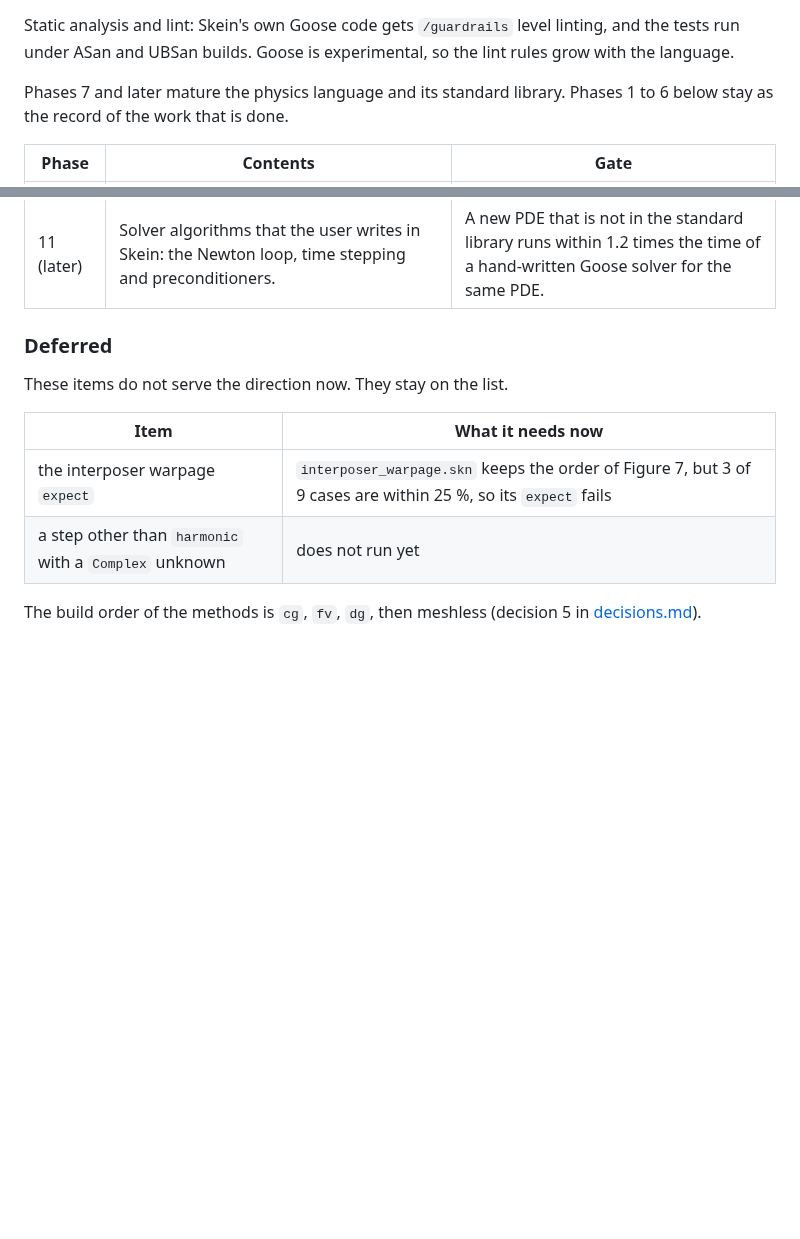
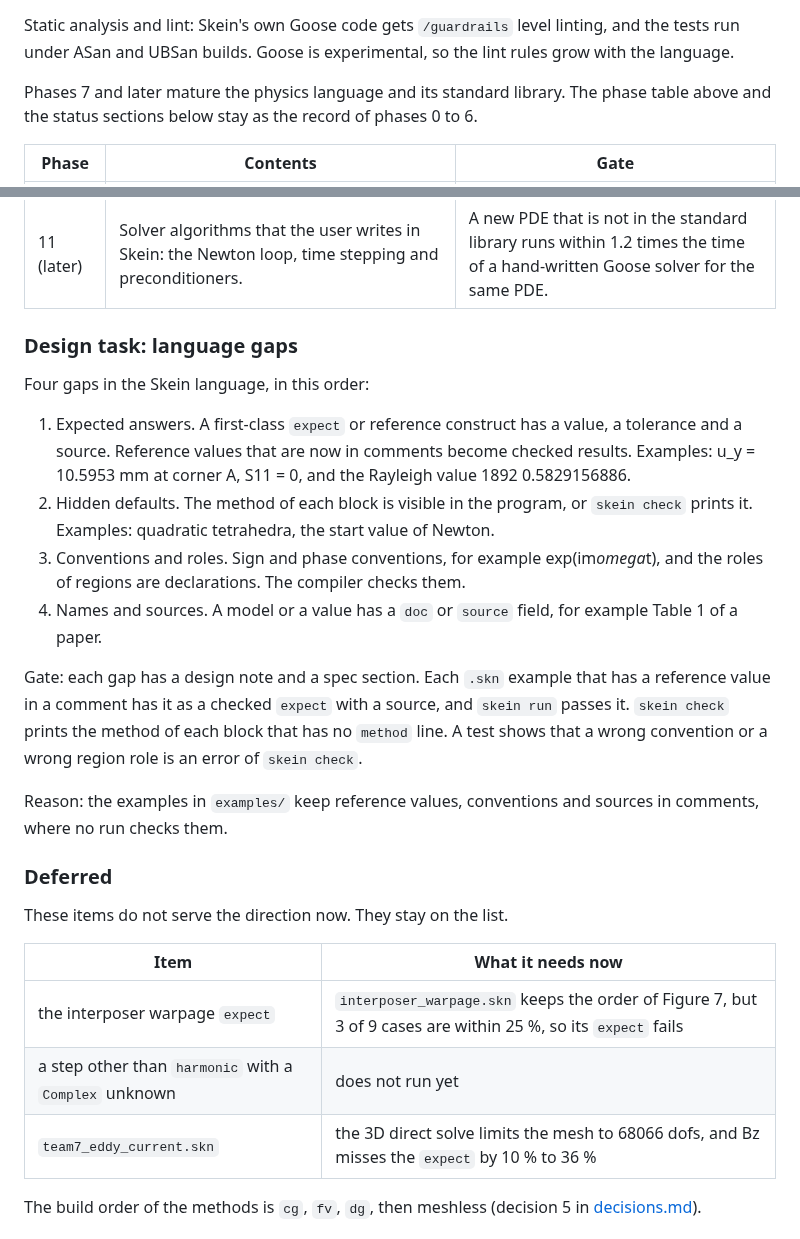
Before and after one commit to yujieteo/skein, a Markdown page: docs/roadmap.md, 2 parts joined by grey strips. Drawn GitHub-style; blank space fills up the shorter version.

Commit message:
no-mistakes(review): Fix roadmap phase 8 cases, defer team7, add language gaps

```diff
--- a/docs/roadmap.md
+++ b/docs/roadmap.md
@@ -47,7 +47,7 @@ linting, and the tests run under ASan and UBSan builds. Goose is
 experimental, so the lint rules grow with the language.
 
 Phases 7 and later mature the physics language and its standard library.
-Phases 1 to 6 below stay as the record of the work that is done.
+The phase table above and the status sections below stay as the record of phases 0 to 6.
 
 | Phase | Contents | Gate |
 |---|---|---|
@@ -56,6 +56,32 @@ Phases 1 to 6 below stay as the record of the work that is done.
 | 9 | Mesher and geometry. Hexahedra on cut boxes and on regions. The `stadium` shape. Boundary-layer cells and the far field of a spline airfoil. NURBS surfaces and NURBS curves in 3D. A smooth solid and its STEP file from the topology result. Tetrahedra of the quality that the femahoy sizes need, with the meshes that are finer than the femahoy sizes. | Each item has a test in `src/mesher/test.goose` or an example with an `expect` that passes. The mesh quality tests of phase 6 still pass. |
 | 10 | Speed, after A. The waveguide models at the femahoy sizes. A shape study builds one program for all cases (now one for each case: 51 cases in 23 min). The implicit GPU path on a stiff 3D model (sample 01: 319,320 dofs, no end in 15 min, CPU 50 s). The explicit nonlinear solid on the CPU with all threads (now one thread). | The waveguide models run at the femahoy sizes and pass their `expect`. The shape study of `shape_hole_biaxial.skn` takes less time than the 23 min of now, with the same result. Sample 01 on the GPU ends and matches the CPU result, in a time that is not more than the CPU time. The benchmarks of phase 7 are not slower. |
 | 11 (later) | Solver algorithms that the user writes in Skein: the Newton loop, time stepping and preconditioners. | A new PDE that is not in the standard library runs within 1.2 times the time of a hand-written Goose solver for the same PDE. |
+
+### Design task: language gaps
+
+Four gaps in the Skein language, in this order:
+
+1. Expected answers. A first-class `expect` or reference construct has a
+   value, a tolerance and a source. Reference values that are now in
+   comments become checked results. Examples: u_y = 10.5953 mm at corner A,
+   S11 = 0, and the Rayleigh value 1892 0.5829156886.
+2. Hidden defaults. The method of each block is visible in the program, or
+   `skein check` prints it. Examples: quadratic tetrahedra, the start value
+   of Newton.
+3. Conventions and roles. Sign and phase conventions, for example
+   exp(im*omega*t), and the roles of regions are declarations. The compiler
+   checks them.
+4. Names and sources. A model or a value has a `doc` or `source` field, for
+   example Table 1 of a paper.
+
+Gate: each gap has a design note and a spec section. Each `.skn` example
+that has a reference value in a comment has it as a checked `expect` with a
+source, and `skein run` passes it. `skein check` prints the method of each
+block that has no `method` line. A test shows that a wrong convention or a
+wrong region role is an error of `skein check`.
+
+Reason: the examples in `examples/` keep reference values, conventions and sources
+in comments, where no run checks them.
 
 ### Deferred
 
@@ -65,6 +91,7 @@ These items do not serve the direction now. They stay on the list.
 |---|---|
 | the interposer warpage `expect` | `interposer_warpage.skn` keeps the order of Figure 7, but 3 of 9 cases are within 25 %, so its `expect` fails |
 | a step other than `harmonic` with a `Complex` unknown | does not run yet |
+| `team7_eddy_current.skn` | the 3D direct solve limits the mesh to 68066 dofs, and Bz misses the `expect` by 10 % to 36 % |
 
 The build order of the methods is `cg`, `fv`, `dg`, then meshless
 (decision 5 in [decisions.md](decisions.md)).
```
Also changed, not shown: other parts of docs/roadmap.md (+1 -1 lines).
